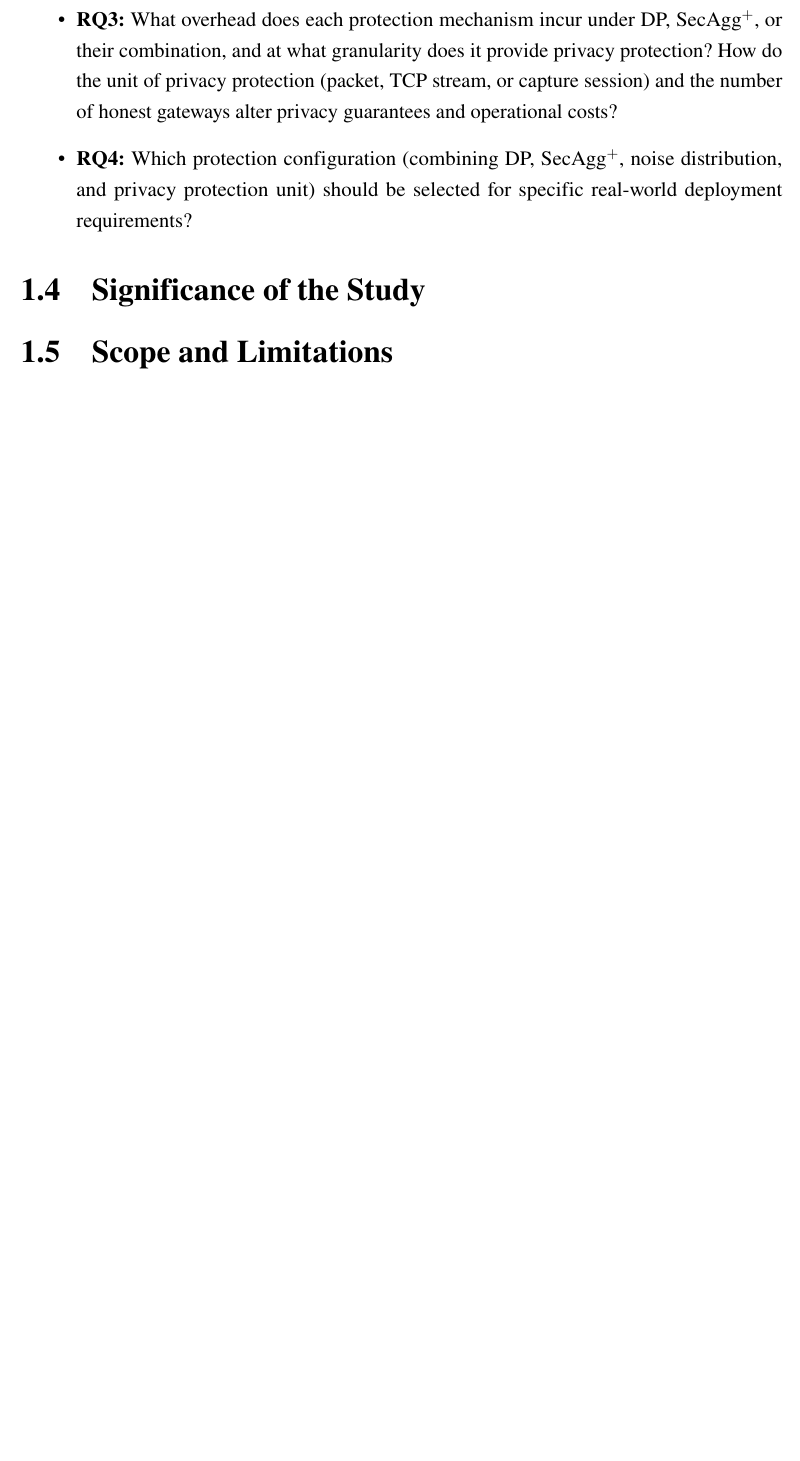
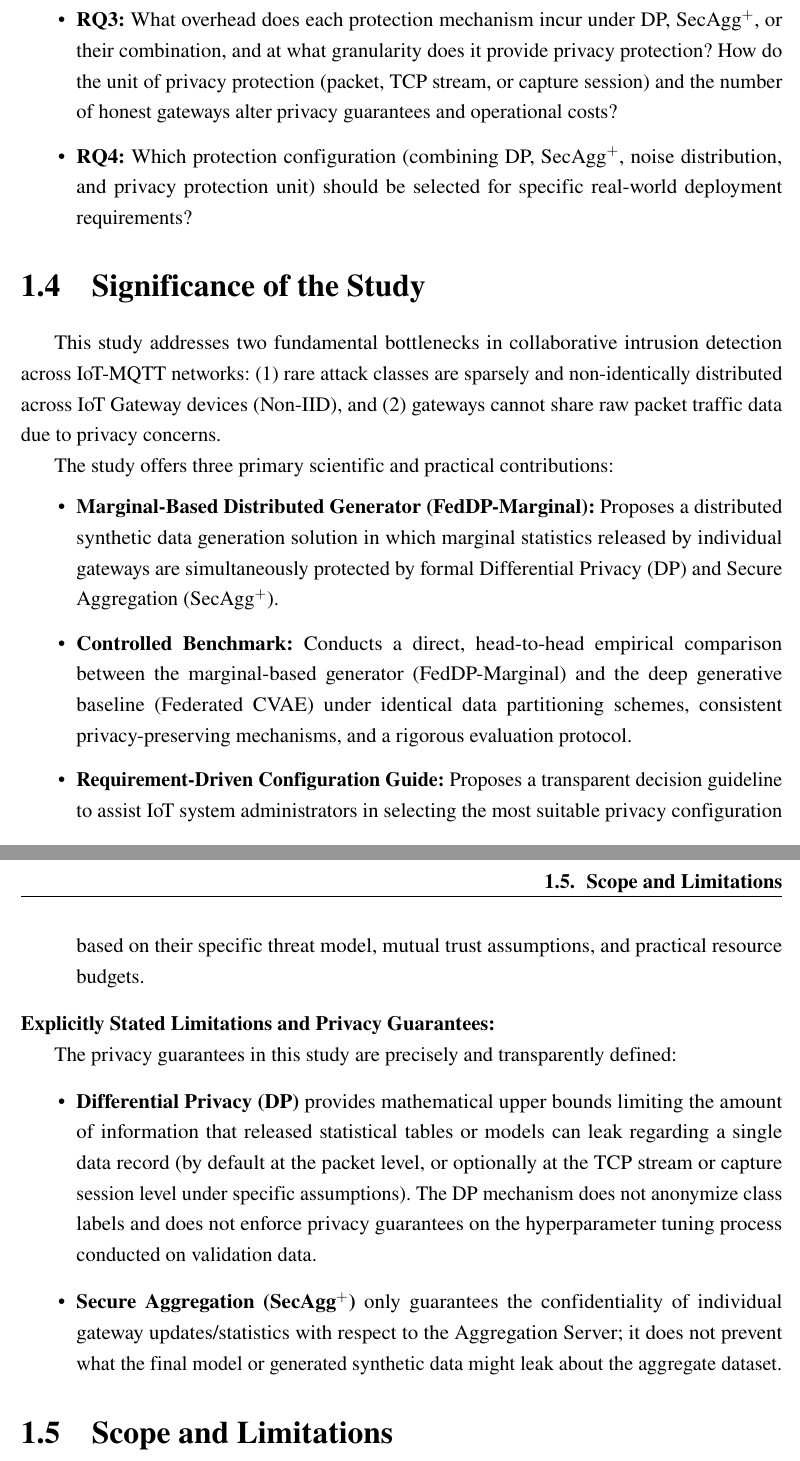
Before and after one commit to giangnsthe190021/Latex_FinalCapstone, a LaTeX thesis (main.tex, which reads chapters/main/Chapter1.tex): part of page 12 of 20 before the commit and two parts of pages 12 and 13 of 21 after it, the two joined at a grey line, cut so that both start at the same text, the shorter picture padded with empty space. Compiled offline with pdfLaTeX.

Commit message:
Viết 1.4 Scpoe

```diff
--- a/chapters/main/Chapter1.tex
+++ b/chapters/main/Chapter1.tex
@@ -31,5 +31,22 @@ To fulfill the four aforementioned objectives, this research focuses on addressi
     \item \textbf{RQ4:} Which protection configuration (combining DP, SecAgg$^+$, noise distribution, and privacy protection unit) should be selected for specific real-world deployment requirements?
 \end{itemize}
 \section{Significance of the Study}
+This study addresses two fundamental bottlenecks in collaborative intrusion detection across IoT-MQTT networks: (1)~rare attack classes are sparsely and non-identically distributed across IoT Gateway devices (Non-IID), and (2)~gateways cannot share raw packet traffic data due to privacy concerns.
+
+The study offers three primary scientific and practical contributions:
+\begin{itemize}
+    \item \textbf{Marginal-Based Distributed Generator (FedDP-Marginal):} Proposes a distributed synthetic data generation solution in which marginal statistics released by individual gateways are simultaneously protected by formal Differential Privacy (DP) and Secure Aggregation (SecAgg$^+$).
+    \item \textbf{Controlled Benchmark:} Conducts a direct, head-to-head empirical comparison between the marginal-based generator (FedDP-Marginal) and the deep generative baseline (Federated CVAE) under identical data partitioning schemes, consistent privacy-preserving mechanisms, and a rigorous evaluation protocol.
+    \item \textbf{Requirement-Driven Configuration Guide:} Proposes a transparent decision guideline to assist IoT system administrators in selecting the most suitable privacy configuration based on their specific threat model, mutual trust assumptions, and practical resource budgets.
+\end{itemize}
+
+\noindent\textbf{Explicitly Stated Limitations and Privacy Guarantees:}
+
+The privacy guarantees in this study are precisely and transparently defined:
+\begin{itemize}
+    \item \textbf{Differential Privacy (DP)} provides mathematical upper bounds limiting the amount of information that released statistical tables or models can leak regarding a single data record (by default at the packet level, or optionally at the TCP stream or capture session level under specific assumptions). The DP mechanism does not anonymize class labels and does not enforce privacy guarantees on the hyperparameter tuning process conducted on validation data.
+    \item \textbf{Secure Aggregation (SecAgg$^+$)} only guarantees the confidentiality of individual gateway updates/statistics with respect to the Aggregation Server; it does not prevent what the final model or generated synthetic data might leak about the aggregate dataset.
+\end{itemize}
+
 \section{Scope and Limitations}
 \section{Thesis Structure}
```
Also changed, not shown: main.pdf, 3 other files.
